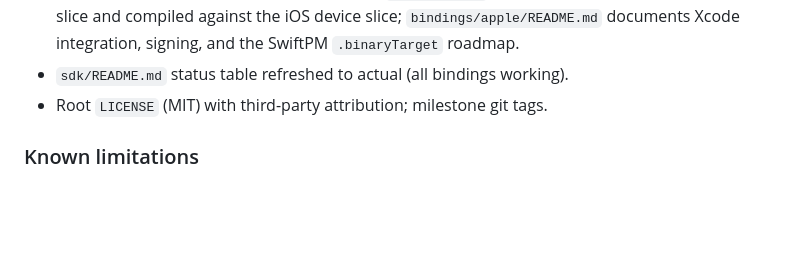
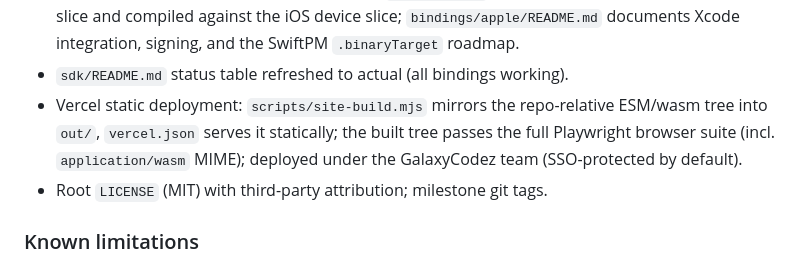
Before and after one commit to afzalimdad9/mc-seed-map, a Markdown page: CHANGELOG.md, the part around the change. Rendered like a GitHub page; blank space fills up the shorter version.

```diff
--- a/CHANGELOG.md
+++ b/CHANGELOG.md
@@ -88,6 +88,10 @@ is also tagged in git (`m1` … `m6`); `v0.1.0` points at this commit.
   `bindings/apple/README.md` documents Xcode integration, signing, and the
   SwiftPM `.binaryTarget` roadmap.
 - `sdk/README.md` status table refreshed to actual (all bindings working).
+- Vercel static deployment: `scripts/site-build.mjs` mirrors the repo-relative
+  ESM/wasm tree into `out/`, `vercel.json` serves it statically; the built
+  tree passes the full Playwright browser suite (incl. `application/wasm`
+  MIME); deployed under the GalaxyCodez team (SSO-protected by default).
 - Root `LICENSE` (MIT) with third-party attribution; milestone git tags.
 
 ### Known limitations
```
Also changed, not shown: README.md (+22 -0 lines).
